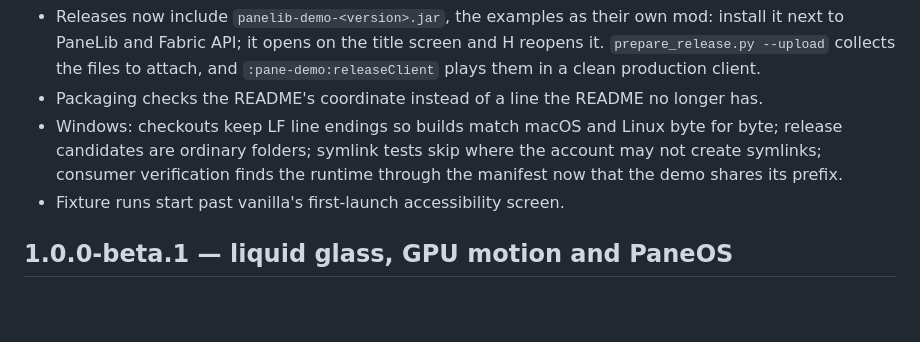
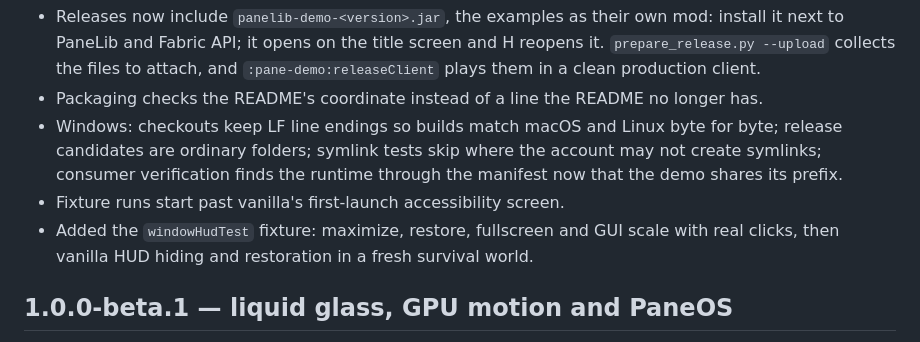
Before and after one commit to Sl0oth/PaneLib, a Markdown page: CHANGELOG.md, the part around the change. Drawn GitHub-style; blank space fills up the shorter version.

```diff
--- a/CHANGELOG.md
+++ b/CHANGELOG.md
@@ -10,6 +10,8 @@
   candidates are ordinary folders; symlink tests skip where the account may not create symlinks;
   consumer verification finds the runtime through the manifest now that the demo shares its prefix.
 - Fixture runs start past vanilla's first-launch accessibility screen.
+- Added the `windowHudTest` fixture: maximize, restore, fullscreen and GUI scale with real clicks,
+  then vanilla HUD hiding and restoration in a fresh survival world.
 
 ## 1.0.0-beta.1 — liquid glass, GPU motion and PaneOS
 
```
Also changed, not shown: README.md (+1 -0 lines), docs/platform-testing.md (+13 -3 lines).
